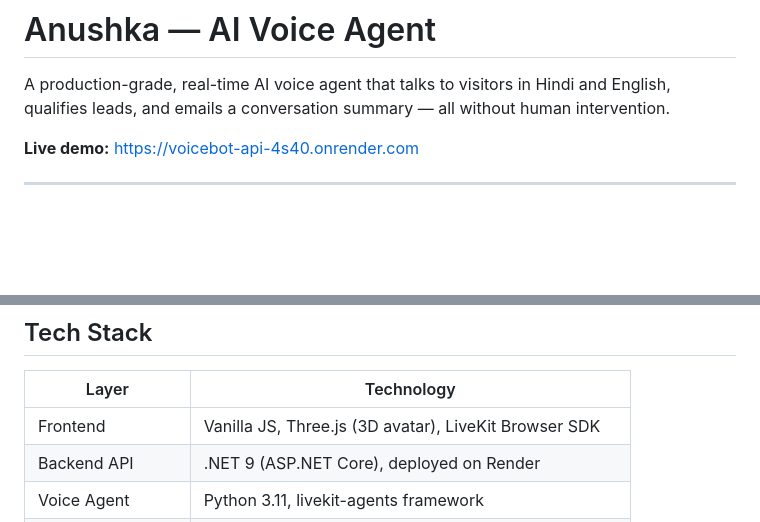
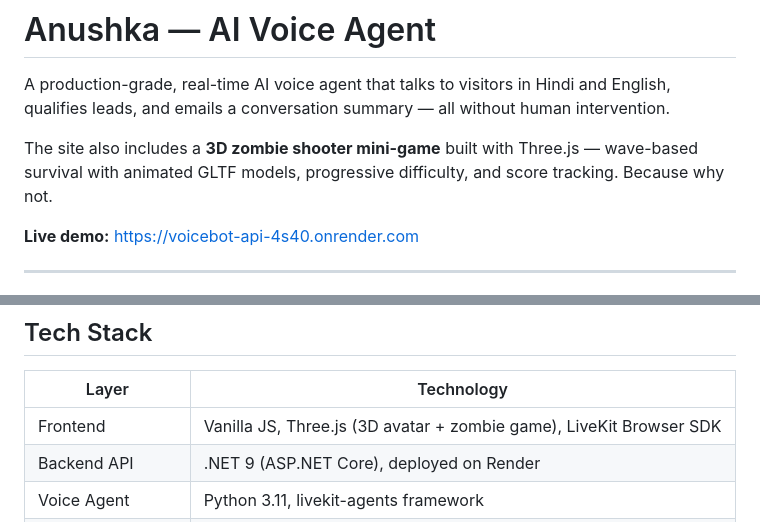
Before and after one commit to plasmacat420/dotnet_test, a Markdown page: README.md, 2 parts joined by grey strips. Drawn GitHub-style; blank space fills up the shorter version.

Commit message:
docs: Add zombie game mention to README
Co-Authored-By: Claude Sonnet 4.6 <noreply@anthropic.com>

```diff
--- a/README.md
+++ b/README.md
@@ -1,6 +1,8 @@
 # Anushka — AI Voice Agent
 
 A production-grade, real-time AI voice agent that talks to visitors in Hindi and English, qualifies leads, and emails a conversation summary — all without human intervention.
+
+The site also includes a **3D zombie shooter mini-game** built with Three.js — wave-based survival with animated GLTF models, progressive difficulty, and score tracking. Because why not.
 
 **Live demo:** https://voicebot-api-4s40.onrender.com
 
@@ -36,7 +38,7 @@ Browser (Three.js + WebRTC)
 
 | Layer | Technology |
 |-------|-----------|
-| Frontend | Vanilla JS, Three.js (3D avatar), LiveKit Browser SDK |
+| Frontend | Vanilla JS, Three.js (3D avatar + zombie game), LiveKit Browser SDK |
 | Backend API | .NET 9 (ASP.NET Core), deployed on Render |
 | Voice Agent | Python 3.11, livekit-agents framework |
 | Realtime transport | LiveKit Cloud (WebRTC) |
```
